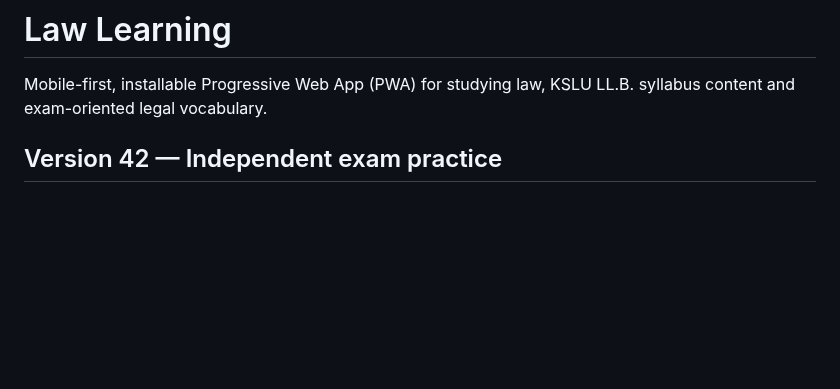
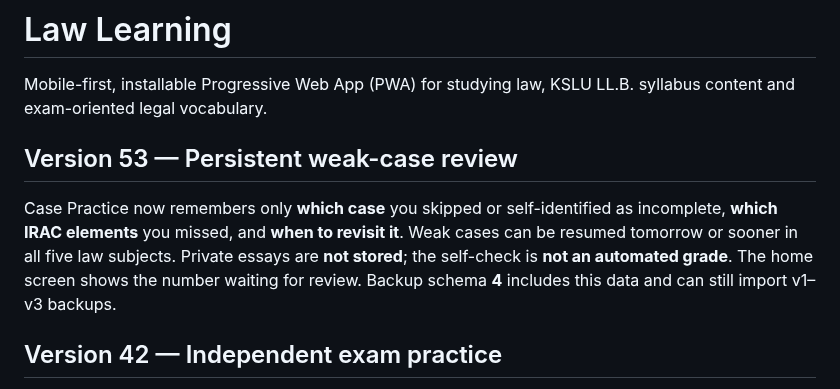
Before and after one commit to Manojislearning/law-learning, a Markdown page: README.md, the part around the change. Rendered like a GitHub page; blank space fills up the shorter version.

Commit message:
Document exam-case revisit storage, strict privacy boundary and schema 4 migration

```diff
--- a/README.md
+++ b/README.md
@@ -5,6 +5,10 @@
 # Law Learning
 
 Mobile-first, installable Progressive Web App (PWA) for studying law, KSLU LL.B. syllabus content and exam-oriented legal vocabulary.
+
+## Version 53 — Persistent weak-case review
+
+Case Practice now remembers only **which case** you skipped or self-identified as incomplete, **which IRAC elements** you missed, and **when to revisit it**. Weak cases can be resumed tomorrow or sooner in all five law subjects. Private essays are **not stored**; the self-check is **not an automated grade**. The home screen shows the number waiting for review. Backup schema **4** includes this data and can still import v1–v3 backups.
 
 ## Version 42 — Independent exam practice
 
```
